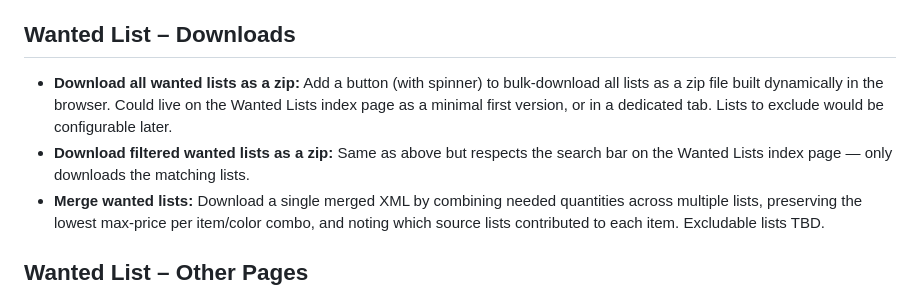
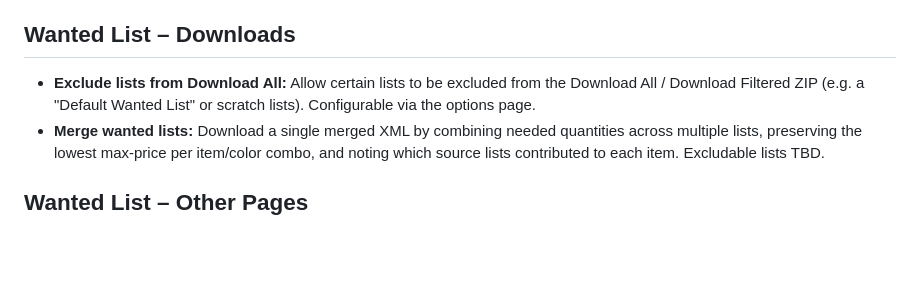
Before and after one commit to fantapop/refined-bricklink, a Markdown page: IDEAS.md, the part around the change. Drawn GitHub-style; blank space fills up the shorter version.

```diff
--- a/IDEAS.md
+++ b/IDEAS.md
@@ -11,8 +11,7 @@
 
 ## Wanted List – Downloads
 
-- **Download all wanted lists as a zip:** Add a button (with spinner) to bulk-download all lists as a zip file built dynamically in the browser. Could live on the Wanted Lists index page as a minimal first version, or in a dedicated tab. Lists to exclude would be configurable later.
-- **Download filtered wanted lists as a zip:** Same as above but respects the search bar on the Wanted Lists index page — only downloads the matching lists.
+- **Exclude lists from Download All:** Allow certain lists to be excluded from the Download All / Download Filtered ZIP (e.g. a "Default Wanted List" or scratch lists). Configurable via the options page.
 - **Merge wanted lists:** Download a single merged XML by combining needed quantities across multiple lists, preserving the lowest max-price per item/color combo, and noting which source lists contributed to each item. Excludable lists TBD.
 
 ## Wanted List – Other Pages
```
Also changed, not shown: README.md (+10 -0 lines), docs/screenshots/wanted-list-download-all.png (added), docs/screenshots/wanted-list-download-filtered.png (added), 4 other files.
